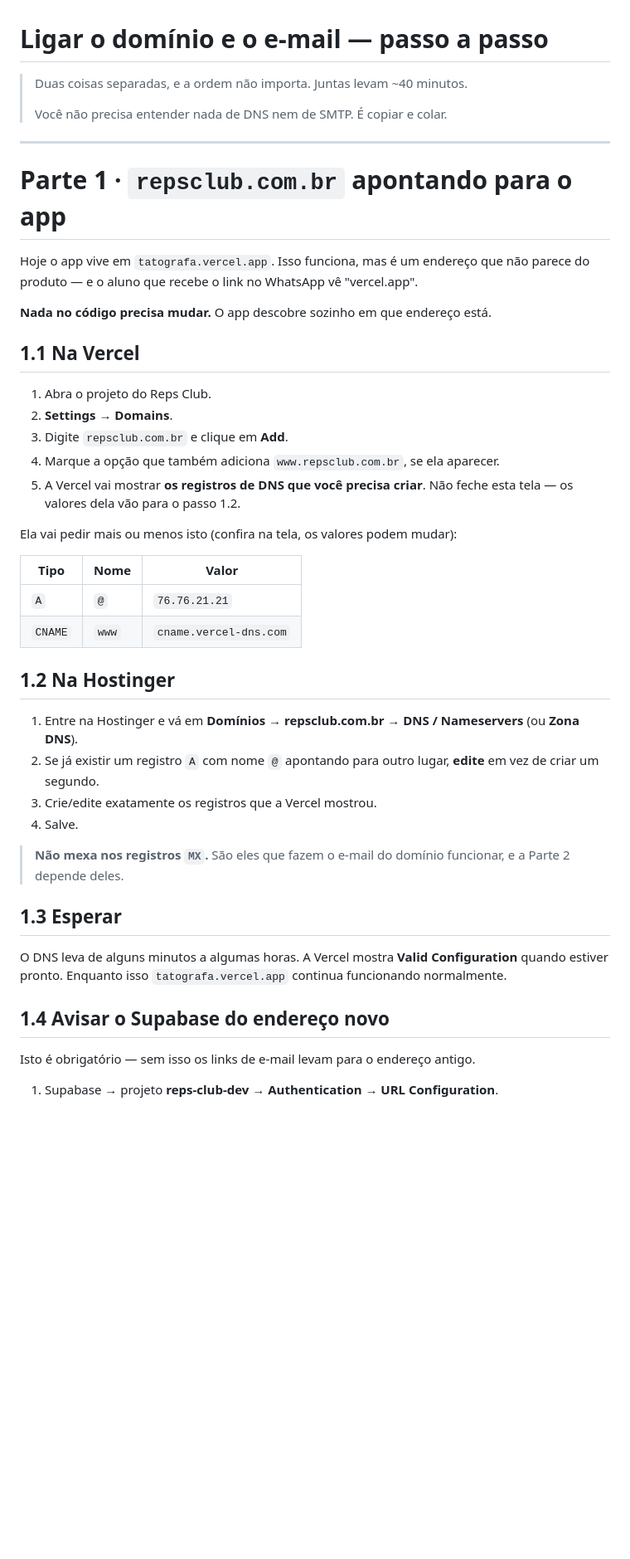
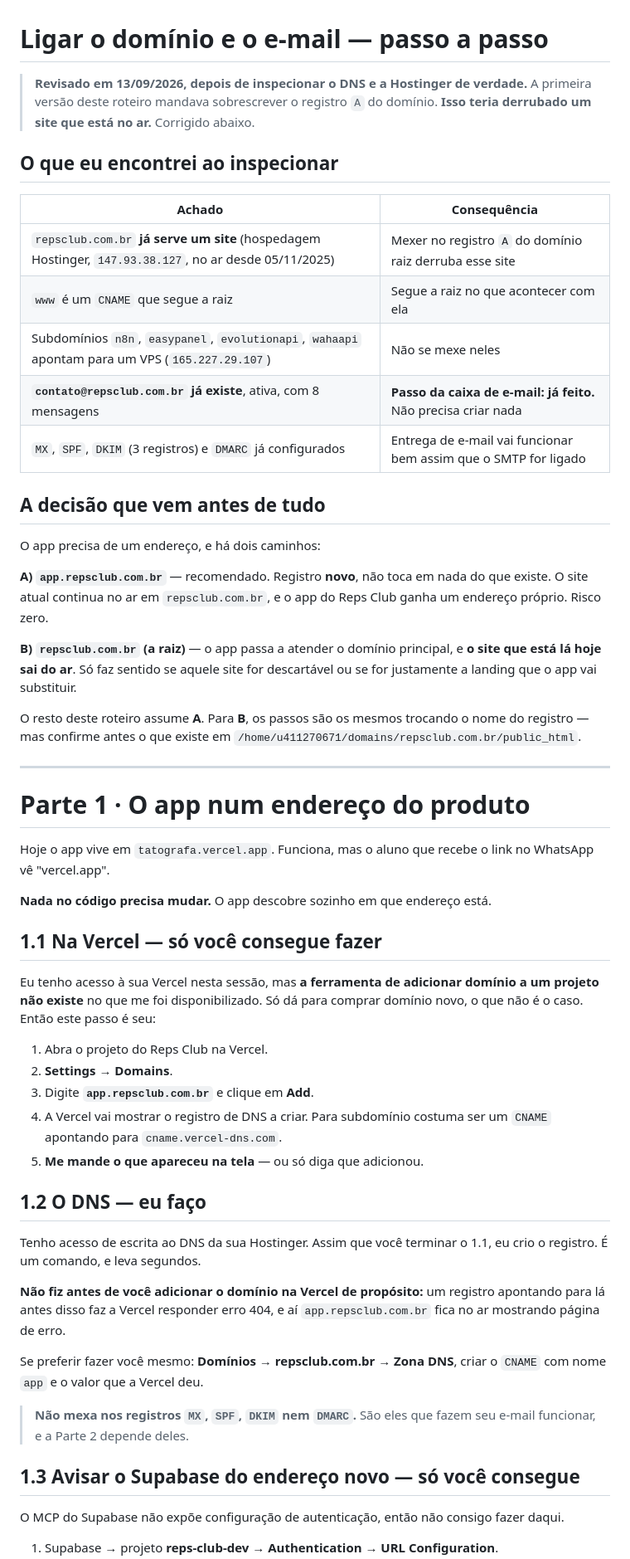
Before and after one commit to tatografa/tatografa, a Markdown page: docs/plan/configurar-dominio-e-email.md, the part around one of its changes. Shown at 83% size. Rendered like a GitHub page; blank space fills up the shorter version.

```diff
--- a/docs/plan/configurar-dominio-e-email.md
+++ b/docs/plan/configurar-dominio-e-email.md
@@ -1,54 +1,75 @@
 # Ligar o domínio e o e-mail — passo a passo
 
-> Duas coisas separadas, e a ordem não importa. Juntas levam ~40 minutos.
->
-> Você não precisa entender nada de DNS nem de SMTP. É copiar e colar.
+> **Revisado em 13/09/2026, depois de inspecionar o DNS e a Hostinger de verdade.**
+> A primeira versão deste roteiro mandava sobrescrever o registro `A` do domínio.
+> **Isso teria derrubado um site que está no ar.** Corrigido abaixo.
+
+## O que eu encontrei ao inspecionar
+
+| Achado | Consequência |
+|---|---|
+| `repsclub.com.br` **já serve um site** (hospedagem Hostinger, `147.93.38.127`, no ar desde 05/11/2025) | Mexer no registro `A` do domínio raiz derruba esse site |
+| `www` é um `CNAME` que segue a raiz | Segue a raiz no que acontecer com ela |
+| Subdomínios `n8n`, `easypanel`, `evolutionapi`, `wahaapi` apontam para um VPS (`165.227.29.107`) | Não se mexe neles |
+| **`contato@repsclub.com.br` já existe**, ativa, com 8 mensagens | **Passo da caixa de e-mail: já feito.** Não precisa criar nada |
+| `MX`, `SPF`, `DKIM` (3 registros) e `DMARC` já configurados | Entrega de e-mail vai funcionar bem assim que o SMTP for ligado |
+
+## A decisão que vem antes de tudo
+
+O app precisa de um endereço, e há dois caminhos:
+
+**A) `app.repsclub.com.br`** — recomendado. Registro **novo**, não toca em nada
+do que existe. O site atual continua no ar em `repsclub.com.br`, e o app do
+Reps Club ganha um endereço próprio. Risco zero.
+
+**B) `repsclub.com.br` (a raiz)** — o app passa a atender o domínio principal, e
+**o site que está lá hoje sai do ar**. Só faz sentido se aquele site for
+descartável ou se for justamente a landing que o app vai substituir.
+
+O resto deste roteiro assume **A**. Para **B**, os passos são os mesmos trocando
+o nome do registro — mas confirme antes o que existe em
+`/home/u411270671/domains/repsclub.com.br/public_html`.
 
 ---
 
-# Parte 1 · `repsclub.com.br` apontando para o app
+# Parte 1 · O app num endereço do produto
 
-Hoje o app vive em `tatografa.vercel.app`. Isso funciona, mas é um endereço que
-não parece do produto — e o aluno que recebe o link no WhatsApp vê "vercel.app".
+Hoje o app vive em `tatografa.vercel.app`. Funciona, mas o aluno que recebe o
+link no WhatsApp vê "vercel.app".
 
 **Nada no código precisa mudar.** O app descobre sozinho em que endereço está.
 
-## 1.1 Na Vercel
+## 1.1 Na Vercel — só você consegue fazer
 
-1. Abra o projeto do Reps Club.
+Eu tenho acesso à sua Vercel nesta sessão, mas **a ferramenta de adicionar
+domínio a um projeto não existe** no que me foi disponibilizado. Só dá para
+comprar domínio novo, o que não é o caso. Então este passo é seu:
+
+1. Abra o projeto do Reps Club na Vercel.
 2. **Settings → Domains**.
-3. Digite `repsclub.com.br` e clique em **Add**.
-4. Marque a opção que também adiciona `www.repsclub.com.br`, se ela aparecer.
-5. A Vercel vai mostrar **os registros de DNS que você precisa criar**. Não
-   feche esta tela — os valores dela vão para o passo 1.2.
+3. Digite **`app.repsclub.com.br`** e clique em **Add**.
+4. A Vercel vai mostrar o registro de DNS a criar. Para subdomínio costuma ser
+   um `CNAME` apontando para `cname.vercel-dns.com`.
+5. **Me mande o que apareceu na tela** — ou só diga que adicionou.
 
-Ela vai pedir mais ou menos isto (confira na tela, os valores podem mudar):
+## 1.2 O DNS — eu faço
 
-| Tipo | Nome | Valor |
-|---|---|---|
-| `A` | `@` | `76.76.21.21` |
-| `CNAME` | `www` | `cname.vercel-dns.com` |
+Tenho acesso de escrita ao DNS da sua Hostinger. Assim que você terminar o 1.1,
+eu crio o registro. É um comando, e leva segundos.
 
-## 1.2 Na Hostinger
+**Não fiz antes de você adicionar o domínio na Vercel de propósito:** um
+registro apontando para lá antes disso faz a Vercel responder erro 404, e aí
+`app.repsclub.com.br` fica no ar mostrando página de erro.
 
-1. Entre na Hostinger e vá em **Domínios → repsclub.com.br → DNS / Nameservers**
-   (ou **Zona DNS**).
-2. Se já existir um registro `A` com nome `@` apontando para outro lugar,
-   **edite** em vez de criar um segundo.
-3. Crie/edite exatamente os registros que a Vercel mostrou.
-4. Salve.
+Se preferir fazer você mesmo: **Domínios → repsclub.com.br → Zona DNS**, criar
+o `CNAME` com nome `app` e o valor que a Vercel deu.
 
-> **Não mexa nos registros `MX`.** São eles que fazem o e-mail do domínio
-> funcionar, e a Parte 2 depende deles.
+> **Não mexa nos registros `MX`, `SPF`, `DKIM` nem `DMARC`.** São eles que fazem
+> seu e-mail funcionar, e a Parte 2 depende deles.
 
-## 1.3 Esperar
+## 1.3 Avisar o Supabase do endereço novo — só você consegue
 
-O DNS leva de alguns minutos a algumas horas. A Vercel mostra **Valid
-Configuration** quando estiver pronto. Enquanto isso `tatografa.vercel.app`
-continua funcionando normalmente.
-
-## 1.4 Avisar o Supabase do endereço novo
-
-Isto é obrigatório — sem isso os links de e-mail levam para o endereço antigo.
+O MCP do Supabase não expõe configuração de autenticação, então não consigo
+fazer daqui.
 
 1. Supabase → projeto **reps-club-dev** → **Authentication → URL Configuration**.
```
Also changed, not shown: other parts of docs/plan/configurar-dominio-e-email.md (+29 -20 lines), CLAUDE.md (+4 -3 lines), docs/LEARNINGS.md (+14 -0 lines).
